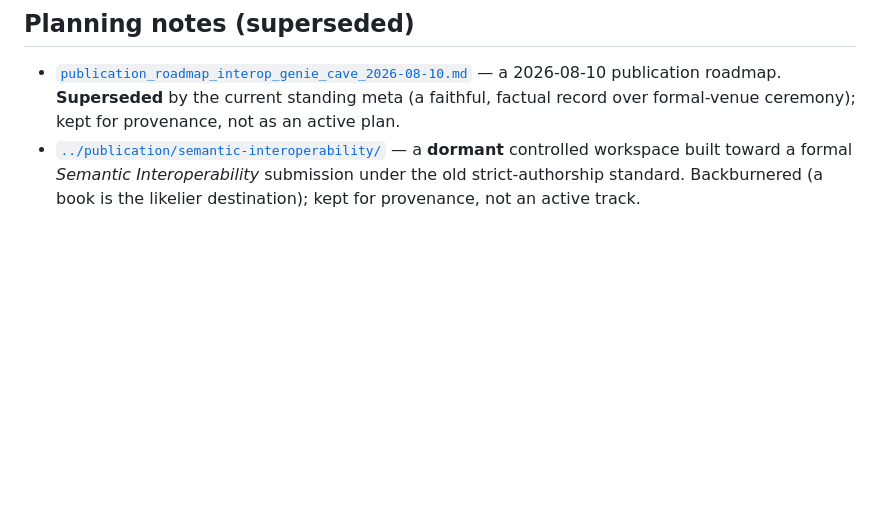
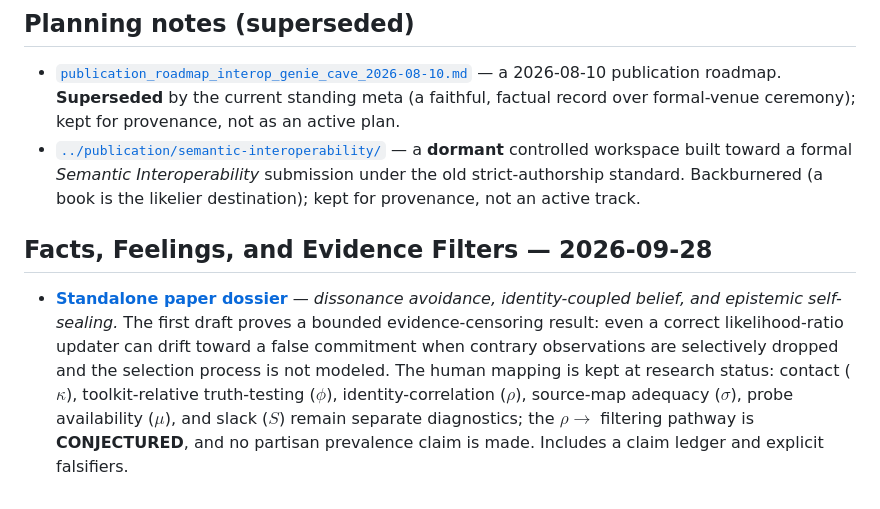
Before and after one commit to femboy2112/TLICA, a Markdown page: research/README.md, the part around the change. Rendered like a GitHub page; blank space fills up the shorter version.

Commit message:
docs(research): index facts-feelings evidence-filter paper

```diff
--- a/research/README.md
+++ b/research/README.md
@@ -443,3 +443,7 @@ referenced by it. Author-derived, dated, typically **CONJECTURED / UNVERIFIED**.
   — a **dormant** controlled workspace built toward a formal *Semantic Interoperability*
   submission under the old strict-authorship standard. Backburnered (a book is the likelier
   destination); kept for provenance, not an active track.
+
+## Facts, Feelings, and Evidence Filters — 2026-09-28
+
+- [**Standalone paper dossier**](facts_feelings_dissonance_2026-09-28/README.md) — *dissonance avoidance, identity-coupled belief, and epistemic self-sealing.* The first draft proves a bounded evidence-censoring result: even a correct likelihood-ratio updater can drift toward a false commitment when contrary observations are selectively dropped and the selection process is not modeled. The human mapping is kept at research status: contact ($\kappa$), toolkit-relative truth-testing ($\phi$), identity-correlation ($\rho$), source-map adequacy ($\sigma$), probe availability ($\mu$), and slack ($S$) remain separate diagnostics; the $\rho\to$ filtering pathway is **CONJECTURED**, and no partisan prevalence claim is made. Includes a claim ledger and explicit falsifiers.
```
